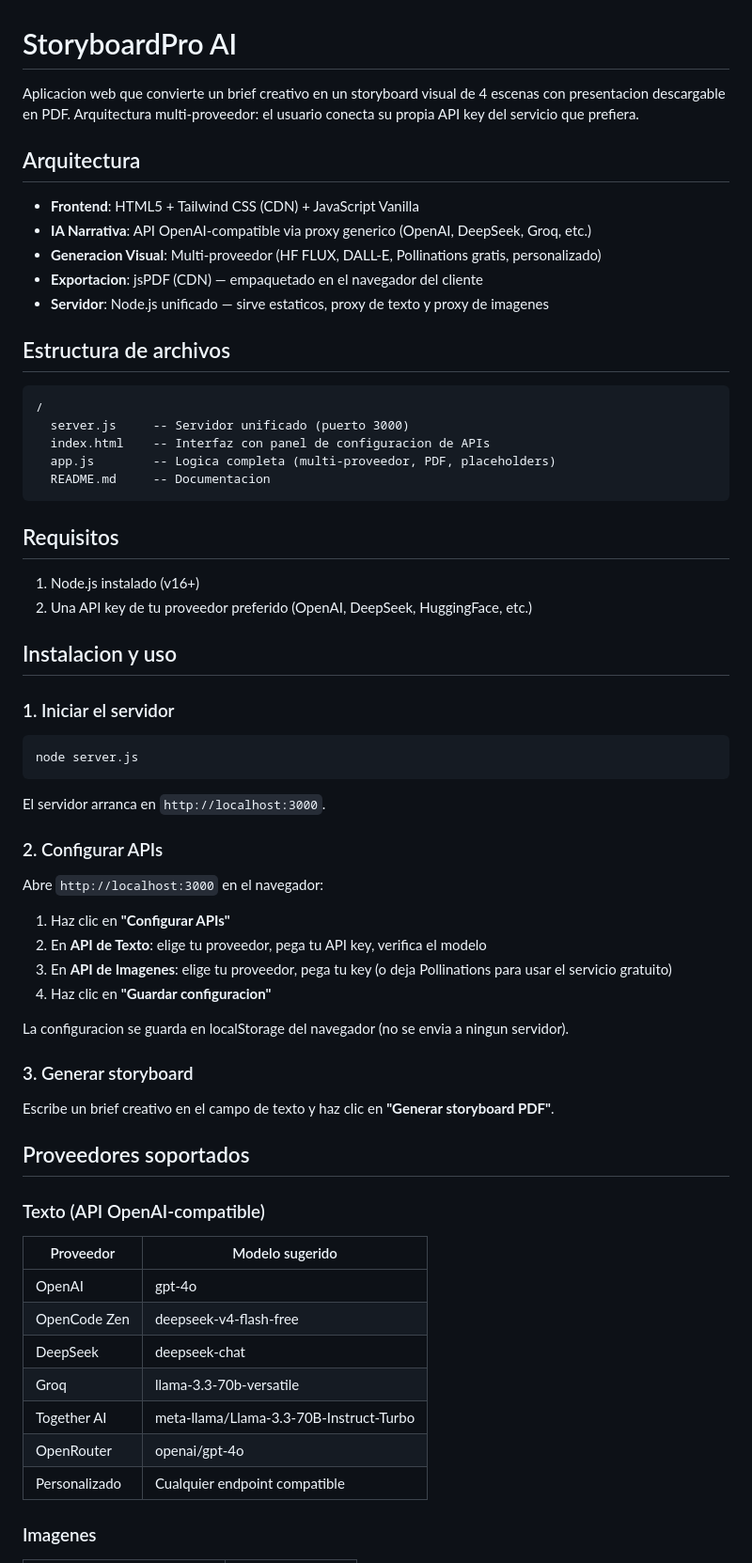
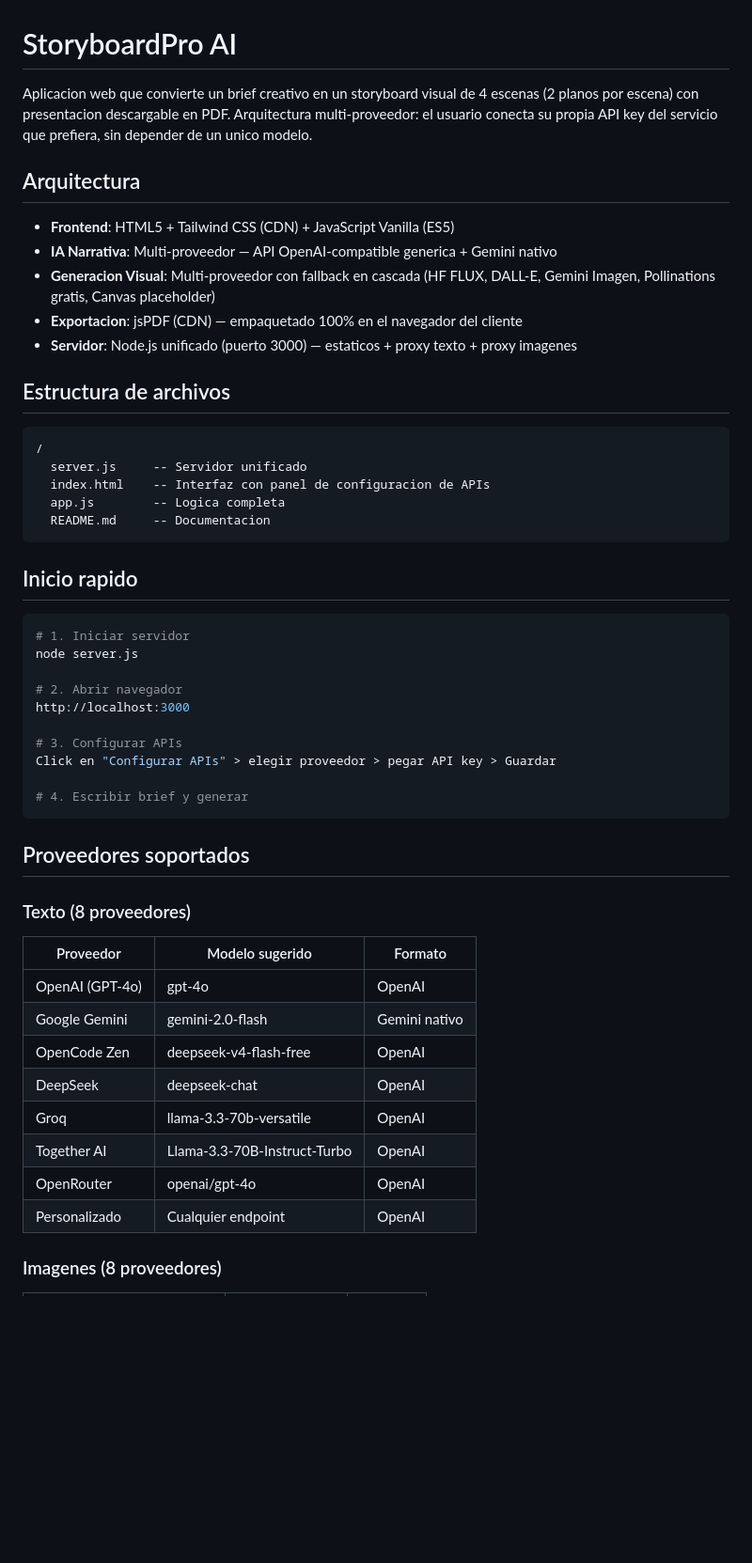
Before and after one commit to eduardofierroduque-sudo/STORYBOARD-PRO-, a Markdown page: README.md, the part around one of its changes. Shown at 94% size. Drawn GitHub-style; blank space fills up the shorter version.

Commit message:
Docs: README actualizado con todos los proveedores (Gemini texto/imagen), errores inteligentes y flujo actualizado

````diff
--- a/README.md
+++ b/README.md
@@ -1,70 +1,58 @@
 # StoryboardPro AI
 
 Aplicacion web que convierte un brief creativo en un storyboard visual de 4 escenas
-con presentacion descargable en PDF. Arquitectura multi-proveedor: el usuario conecta
-su propia API key del servicio que prefiera.
+(2 planos por escena) con presentacion descargable en PDF. Arquitectura multi-proveedor:
+el usuario conecta su propia API key del servicio que prefiera, sin depender de un
+unico modelo.
 
 ## Arquitectura
 
-- **Frontend**: HTML5 + Tailwind CSS (CDN) + JavaScript Vanilla
-- **IA Narrativa**: API OpenAI-compatible via proxy generico (OpenAI, DeepSeek, Groq, etc.)
-- **Generacion Visual**: Multi-proveedor (HF FLUX, DALL-E, Pollinations gratis, personalizado)
-- **Exportacion**: jsPDF (CDN) — empaquetado en el navegador del cliente
-- **Servidor**: Node.js unificado — sirve estaticos, proxy de texto y proxy de imagenes
+- **Frontend**: HTML5 + Tailwind CSS (CDN) + JavaScript Vanilla (ES5)
+- **IA Narrativa**: Multi-proveedor — API OpenAI-compatible generica + Gemini nativo
+- **Generacion Visual**: Multi-proveedor con fallback en cascada (HF FLUX, DALL-E,
+  Gemini Imagen, Pollinations gratis, Canvas placeholder)
+- **Exportacion**: jsPDF (CDN) — empaquetado 100% en el navegador del cliente
+- **Servidor**: Node.js unificado (puerto 3000) — estaticos + proxy texto + proxy imagenes
 
 ## Estructura de archivos
 
 ```
 /
-  server.js     -- Servidor unificado (puerto 3000)
+  server.js     -- Servidor unificado
   index.html    -- Interfaz con panel de configuracion de APIs
-  app.js        -- Logica completa (multi-proveedor, PDF, placeholders)
+  app.js        -- Logica completa
   README.md     -- Documentacion
 ```
 
-## Requisitos
-
-1. Node.js instalado (v16+)
-2. Una API key de tu proveedor preferido (OpenAI, DeepSeek, HuggingFace, etc.)
-
-## Instalacion y uso
-
-### 1. Iniciar el servidor
+## Inicio rapido
 
 ```bash
+# 1. Iniciar servidor
 node server.js
+
+# 2. Abrir navegador
+http://localhost:3000
+
+# 3. Configurar APIs
+Click en "Configurar APIs" > elegir proveedor > pegar API key > Guardar
+
+# 4. Escribir brief y generar
 ```
-
-El servidor arranca en `http://localhost:3000`.
-
-### 2. Configurar APIs
-
-Abre `http://localhost:3000` en el navegador:
-
-1. Haz clic en **"Configurar APIs"**
-2. En **API de Texto**: elige tu proveedor, pega tu API key, verifica el modelo
-3. En **API de Imagenes**: elige tu proveedor, pega tu key (o deja Pollinations para usar el servicio gratuito)
-4. Haz clic en **"Guardar configuracion"**
-
-La configuracion se guarda en localStorage del navegador (no se envia a ningun servidor).
-
-### 3. Generar storyboard
-
-Escribe un brief creativo en el campo de texto y haz clic en **"Generar storyboard PDF"**.
 
 ## Proveedores soportados
 
-### Texto (API OpenAI-compatible)
+### Texto (8 proveedores)
 
-| Proveedor | Modelo sugerido |
-|-----------|-----------------|
-| OpenAI | gpt-4o |
-| OpenCode Zen | deepseek-v4-flash-free |
-| DeepSeek | deepseek-chat |
-| Groq | llama-3.3-70b-versatile |
-| Together AI | meta-llama/Llama-3.3-70B-Instruct-Turbo |
-| OpenRouter | openai/gpt-4o |
-| Personalizado | Cualquier endpoint compatible |
+| Proveedor | Modelo sugerido | Formato |
+|-----------|-----------------|---------|
+| OpenAI (GPT-4o) | gpt-4o | OpenAI |
+| Google Gemini | gemini-2.0-flash | Gemini nativo |
+| OpenCode Zen | deepseek-v4-flash-free | OpenAI |
+| DeepSeek | deepseek-chat | OpenAI |
+| Groq | llama-3.3-70b-versatile | OpenAI |
+| Together AI | Llama-3.3-70B-Instruct-Turbo | OpenAI |
+| OpenRouter | openai/gpt-4o | OpenAI |
+| Personalizado | Cualquier endpoint | OpenAI |
 
-### Imagenes
+### Imagenes (8 proveedores)
 
````
Also changed, not shown: other parts of README.md (+45 -25 lines).
